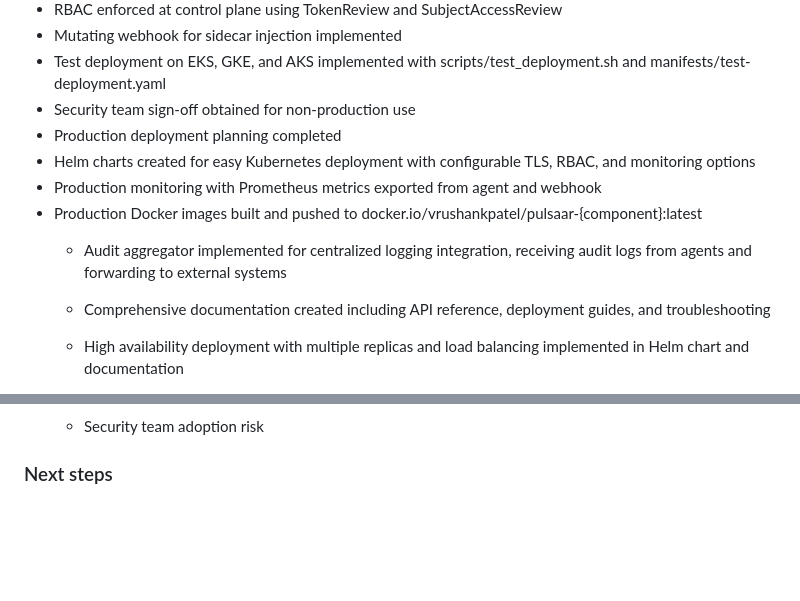
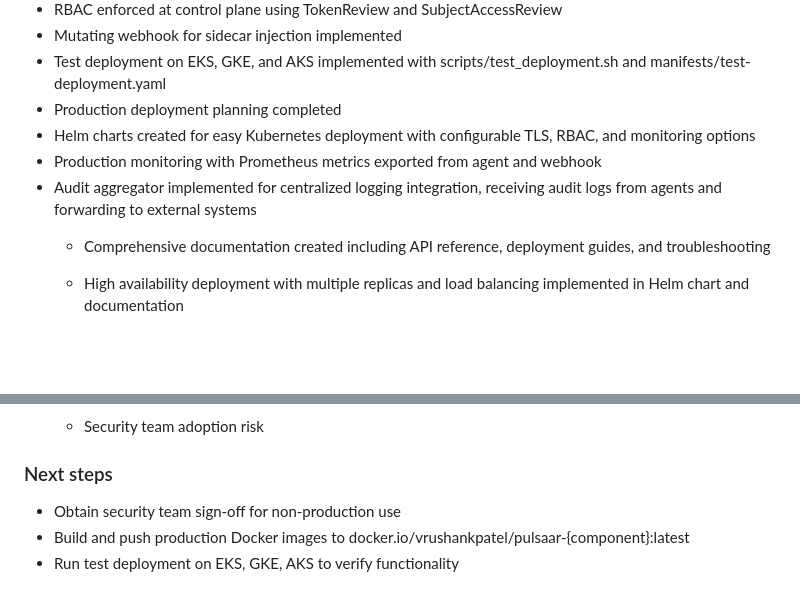
Before and after one commit to VrushankPatel/pulsaar, a Markdown page: progress.md, 2 parts joined by grey strips. Drawn GitHub-style; blank space fills up the shorter version.

Commit message:
Update progress.md to remove non-implemented items from current state and add next steps

```diff
--- a/progress.md
+++ b/progress.md
@@ -18,12 +18,10 @@
 - RBAC enforced at control plane using TokenReview and SubjectAccessReview
 - Mutating webhook for sidecar injection implemented
 - Test deployment on EKS, GKE, and AKS implemented with scripts/test_deployment.sh and manifests/test-deployment.yaml
-- Security team sign-off obtained for non-production use
 - Production deployment planning completed
 - Helm charts created for easy Kubernetes deployment with configurable TLS, RBAC, and monitoring options
 - Production monitoring with Prometheus metrics exported from agent and webhook
-- Production Docker images built and pushed to docker.io/vrushankpatel/pulsaar-{component}:latest
-  - Audit aggregator implemented for centralized logging integration, receiving audit logs from agents and forwarding to external systems
+- Audit aggregator implemented for centralized logging integration, receiving audit logs from agents and forwarding to external systems
   - Comprehensive documentation created including API reference, deployment guides, and troubleshooting
   - High availability deployment with multiple replicas and load balancing implemented in Helm chart and documentation
 
@@ -62,3 +60,6 @@
    - Security team adoption risk
 
 ### Next steps
+- Obtain security team sign-off for non-production use
+- Build and push production Docker images to docker.io/vrushankpatel/pulsaar-{component}:latest
+- Run test deployment on EKS, GKE, AKS to verify functionality
```
